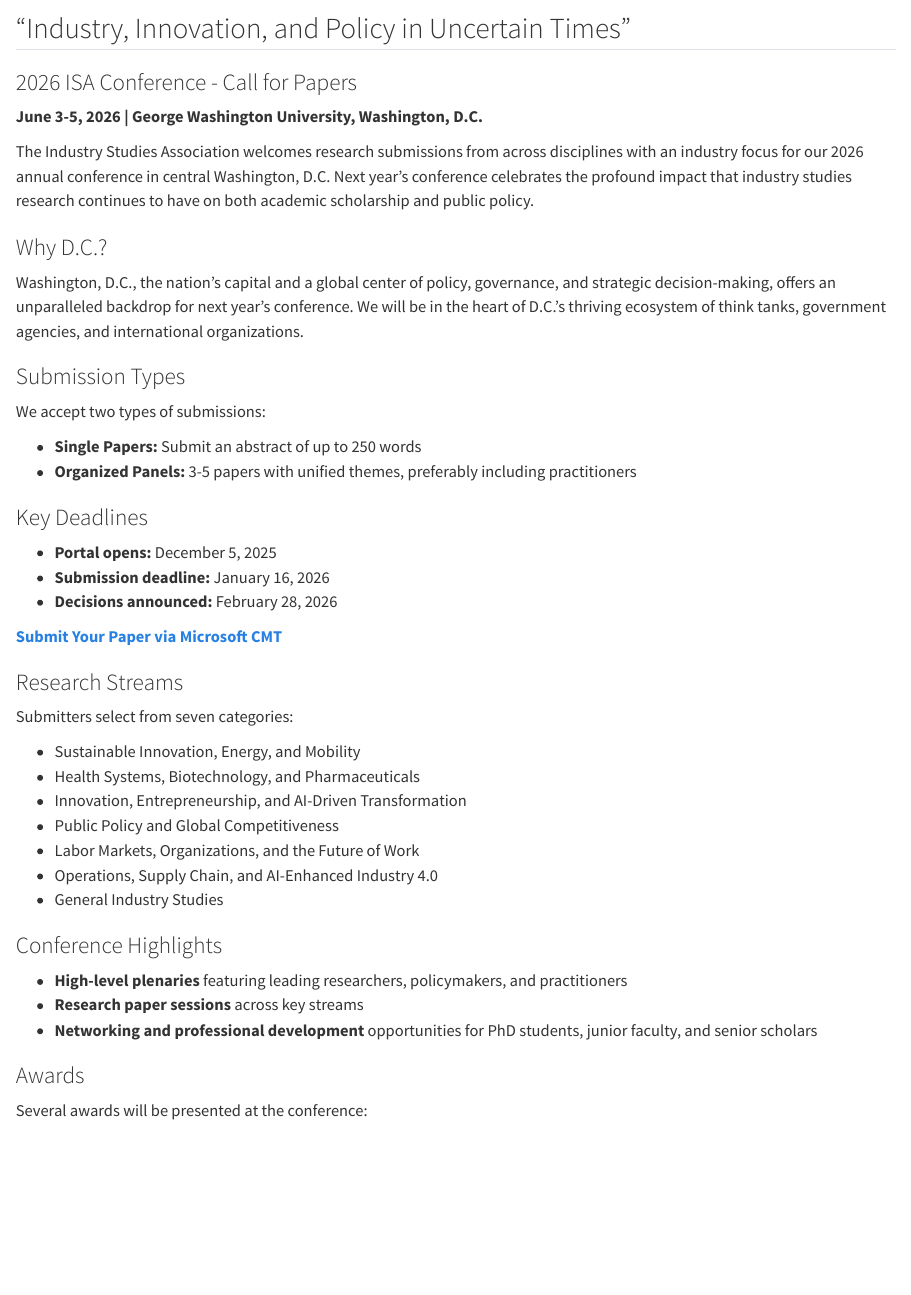
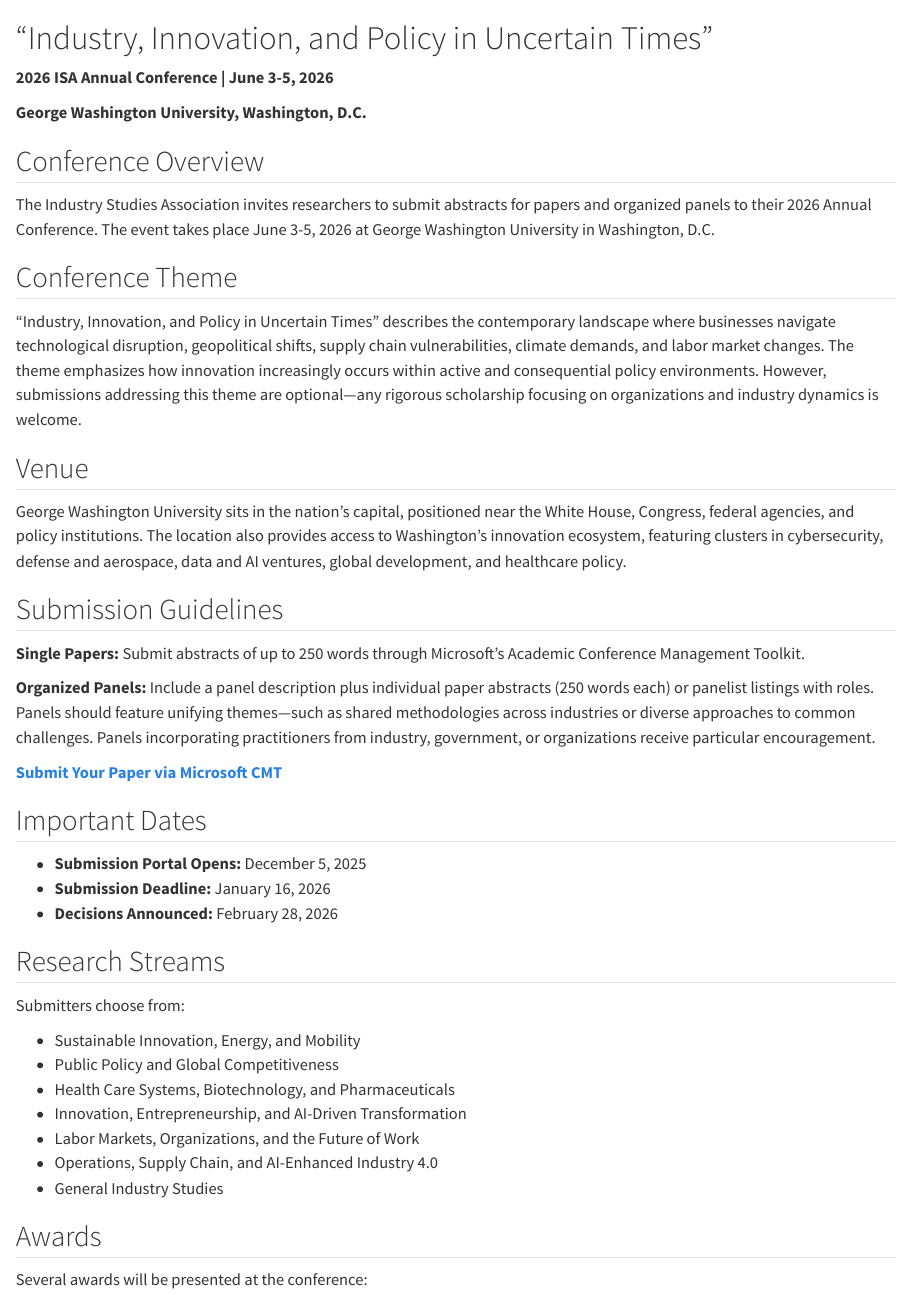
Before and after one commit to jhelvy/isa-website, a Quarto document (conference.qmd): the page in a window 1100 px wide, from its top. Rendered offline with R 4.5, knitr and Pandoc in place of Quarto, with nearby package versions.

Commit message:
Update conference.qmd

```diff
--- a/conference.qmd
+++ b/conference.qmd
@@ -1,52 +1,51 @@
 
 ![](dc.webp){fig-align="center" width="100%"}
 
-## "Industry, Innovation, and Policy in Uncertain Times"
+# "Industry, Innovation, and Policy in Uncertain Times"
 
-### 2026 ISA Conference - Call for Papers
+**2026 ISA Annual Conference | June 3-5, 2026**
 
-**June 3-5, 2026 | George Washington University, Washington, D.C.**
+**George Washington University, Washington, D.C.**
 
-The Industry Studies Association welcomes research submissions from across disciplines with an industry focus for our 2026 annual conference in central Washington, D.C. Next year's conference celebrates the profound impact that industry studies research continues to have on both academic scholarship and public policy.
+## Conference Overview
 
-### Why D.C.?
+The Industry Studies Association invites researchers to submit abstracts for papers and organized panels to their 2026 Annual Conference. The event takes place June 3-5, 2026 at George Washington University in Washington, D.C.
 
-Washington, D.C., the nation's capital and a global center of policy, governance, and strategic decision-making, offers an unparalleled backdrop for next year's conference. We will be in the heart of D.C.'s thriving ecosystem of think tanks, government agencies, and international organizations.
+## Conference Theme
 
-### Submission Types
+"Industry, Innovation, and Policy in Uncertain Times" describes the contemporary landscape where businesses navigate technological disruption, geopolitical shifts, supply chain vulnerabilities, climate demands, and labor market changes. The theme emphasizes how innovation increasingly occurs within active and consequential policy environments. However, submissions addressing this theme are optional—any rigorous scholarship focusing on organizations and industry dynamics is welcome.
 
-We accept two types of submissions:
+## Venue
 
-- **Single Papers:** Submit an abstract of up to 250 words
-- **Organized Panels:** 3-5 papers with unified themes, preferably including practitioners
+George Washington University sits in the nation's capital, positioned near the White House, Congress, federal agencies, and policy institutions. The location also provides access to Washington's innovation ecosystem, featuring clusters in cybersecurity, defense and aerospace, data and AI ventures, global development, and healthcare policy.
 
-### Key Deadlines
+## Submission Guidelines
 
-- **Portal opens:** December 5, 2025
-- **Submission deadline:** January 16, 2026
-- **Decisions announced:** February 28, 2026
+**Single Papers:** Submit abstracts of up to 250 words through Microsoft's Academic Conference Management Toolkit.
+
+**Organized Panels:** Include a panel description plus individual paper abstracts (250 words each) or panelist listings with roles. Panels should feature unifying themes—such as shared methodologies across industries or diverse approaches to common challenges. Panels incorporating practitioners from industry, government, or organizations receive particular encouragement.
 
 [**Submit Your Paper via Microsoft CMT**](https://cmt3.research.microsoft.com/ISA2026/)
 
-### Research Streams
+## Important Dates
 
-Submitters select from seven categories:
+- **Submission Portal Opens:** December 5, 2025
+- **Submission Deadline:** January 16, 2026
+- **Decisions Announced:** February 28, 2026
+
+## Research Streams
+
+Submitters choose from:
 
 - Sustainable Innovation, Energy, and Mobility
-- Health Systems, Biotechnology, and Pharmaceuticals
+- Public Policy and Global Competitiveness
+- Health Care Systems, Biotechnology, and Pharmaceuticals
 - Innovation, Entrepreneurship, and AI-Driven Transformation
-- Public Policy and Global Competitiveness
 - Labor Markets, Organizations, and the Future of Work
 - Operations, Supply Chain, and AI-Enhanced Industry 4.0
 - General Industry Studies
 
-### Conference Highlights
-
-- **High-level plenaries** featuring leading researchers, policymakers, and practitioners
-- **Research paper sessions** across key streams
-- **Networking and professional development** opportunities for PhD students, junior faculty, and senior scholars
-
-### Awards
+## Awards
 
 Several awards will be presented at the conference:
 
```
Also changed, not shown: conference.qmd (4 more changed lines).
